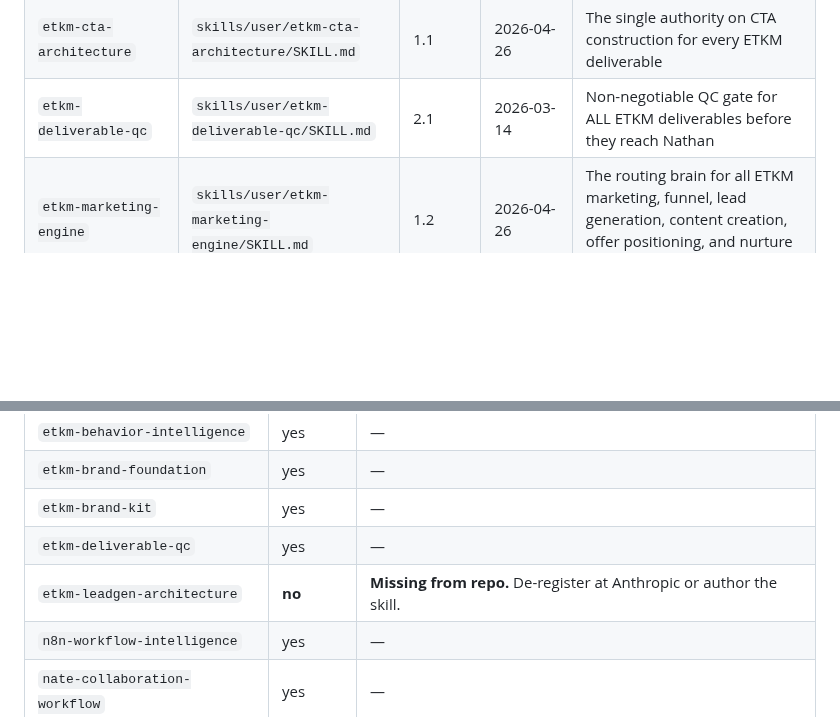
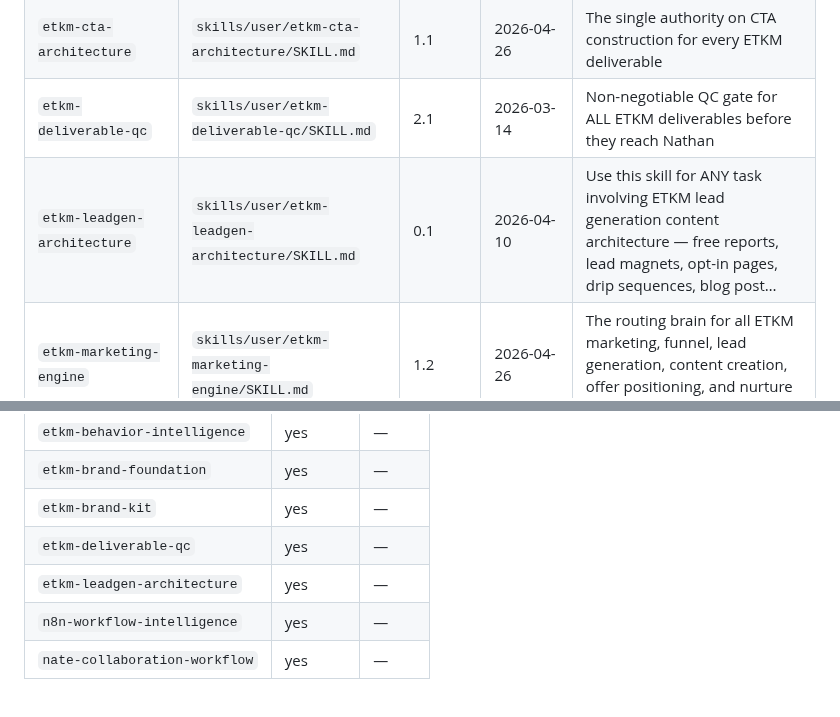
Before and after one commit to easttxkravmaga/Claude, a Markdown page: SKILLS.md, 2 parts joined by grey strips. Rendered like a GitHub page; blank space fills up the shorter version.

Commit message:
Add etkm-leadgen-architecture skill and update SKILLS.md registry
Recovers etkm-leadgen-architecture from Anthropic disk mount into the repo.
Seven-section content architecture (Hook → Problem → Content → Happy Ending →
Action Plan → Three-Step Arc → Echo CTA) with format calibrations for short PDF,
medium PDF, drip email, and blog post. Pre-test status (v0.1); will bump to v1.0
after first real content build validates the framework.

SKILLS.md regenerated — phantom warning for etkm-leadgen-architecture resolved.
All 22 skills pass validation.

https://claude.ai/code/session_01GiY8XXqzmUsXrBshKDJcVH

```diff
--- a/SKILLS.md
+++ b/SKILLS.md
@@ -21,6 +21,7 @@
 | `etkm-crm-operations` | `skills/user/etkm-crm-operations/SKILL.md` | 1.3 | 2026-04-15 | The routing brain for all ETKM CRM and automation work |
 | `etkm-cta-architecture` | `skills/user/etkm-cta-architecture/SKILL.md` | 1.1 | 2026-04-26 | The single authority on CTA construction for every ETKM deliverable |
 | `etkm-deliverable-qc` | `skills/user/etkm-deliverable-qc/SKILL.md` | 2.1 | 2026-03-14 | Non-negotiable QC gate for ALL ETKM deliverables before they reach Nathan |
+| `etkm-leadgen-architecture` | `skills/user/etkm-leadgen-architecture/SKILL.md` | 0.1 | 2026-04-10 | Use this skill for ANY task involving ETKM lead generation content architecture — free reports, lead magnets, opt-in pages, drip sequences, blog post… |
 | `etkm-marketing-engine` | `skills/user/etkm-marketing-engine/SKILL.md` | 1.2 | 2026-04-26 | The routing brain for all ETKM marketing, funnel, lead generation, content creation, offer positioning, and nurture sequence work |
 | `etkm-notion-intelligence` | `skills/user/etkm-notion-intelligence/SKILL.md` | 1.1 | 2026-04-24 | Load this skill for ANY task that reads, writes, queries, or builds on top of ETKM's Notion workspace |
 | `etkm-pdf-pipeline` | `skills/user/etkm-pdf-pipeline/SKILL.md` | 1.0 | 2026-03-25 | The locked production pipeline for ALL ETKM branded PDFs |
@@ -44,7 +45,7 @@ These skills are registered on the Claude.ai disk mount (`/mnt/skills/user/`) an
 | `etkm-brand-foundation` | yes | — |
 | `etkm-brand-kit` | yes | — |
 | `etkm-deliverable-qc` | yes | — |
-| `etkm-leadgen-architecture` | **no** | **Missing from repo.** De-register at Anthropic or author the skill. |
+| `etkm-leadgen-architecture` | yes | — |
 | `n8n-workflow-intelligence` | yes | — |
 | `nate-collaboration-workflow` | yes | — |
 
```
Also changed, not shown: 1 other file.
